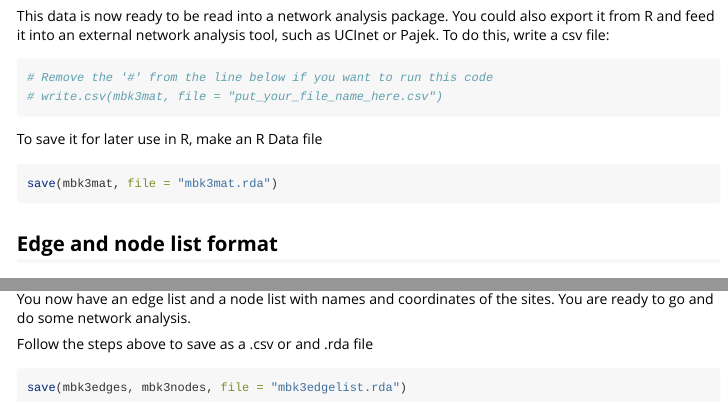
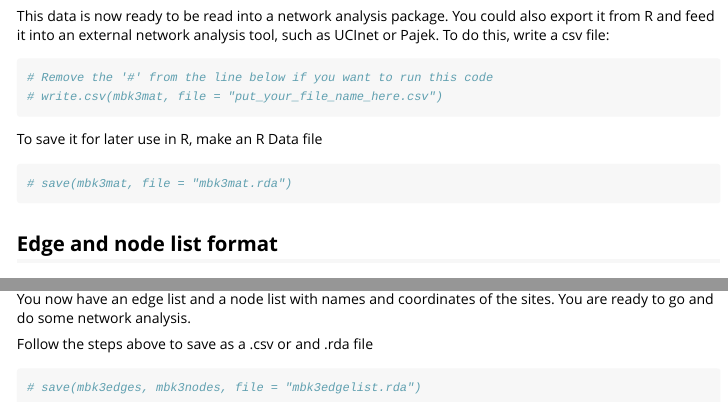
Before and after one commit to nickgestrich/entangledafricaR, an R Markdown document (vignettes/Preparing_data.Rmd): the page in a window 1100 px wide, from 2230 px down, and a second part further down, joined at a grey line. Rendered offline with R 4.5, knitr and Pandoc, with nearby package versions; some code elsewhere in the file could not run offline; long lines of code are wrapped.

Commit message:
exclude data saving

````diff
--- a/vignettes/Preparing_data.Rmd
+++ b/vignettes/Preparing_data.Rmd
@@ -81,7 +81,7 @@ This data is now ready to be read into a network analysis package. You could als
 ```
 To save it for later use in R, make an R Data file
 ```{r write Rda}
-save(mbk3mat, file = "mbk3mat.rda")
+# save(mbk3mat, file = "mbk3mat.rda")
 ```
 
 
@@ -124,5 +124,5 @@ You now have an edge list and a node list with names and coordinates of the site
 
 Follow the steps above to save as a .csv or and .rda file
 ```{r save edge and node list}
-save(mbk3edges, mbk3nodes, file = "mbk3edgelist.rda")
+# save(mbk3edges, mbk3nodes, file = "mbk3edgelist.rda")
 ```
````
